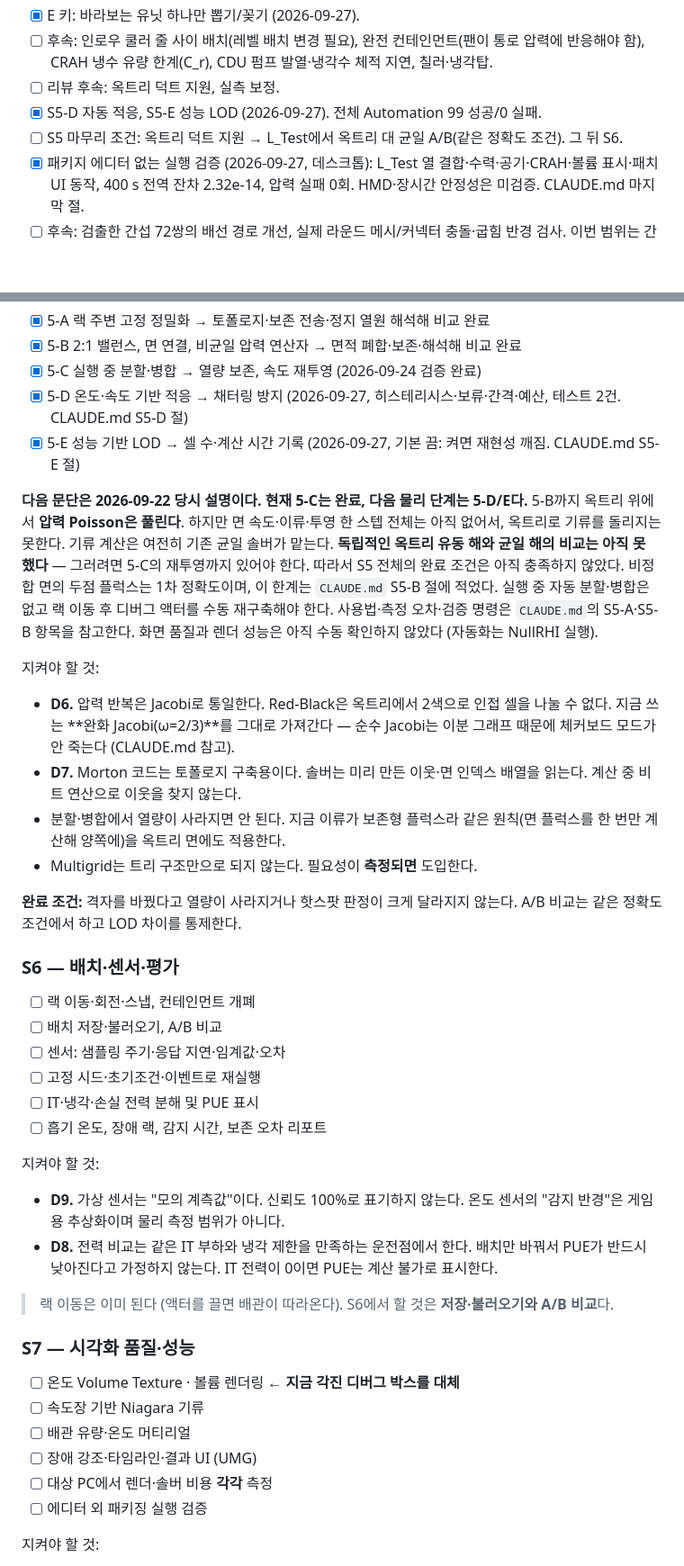
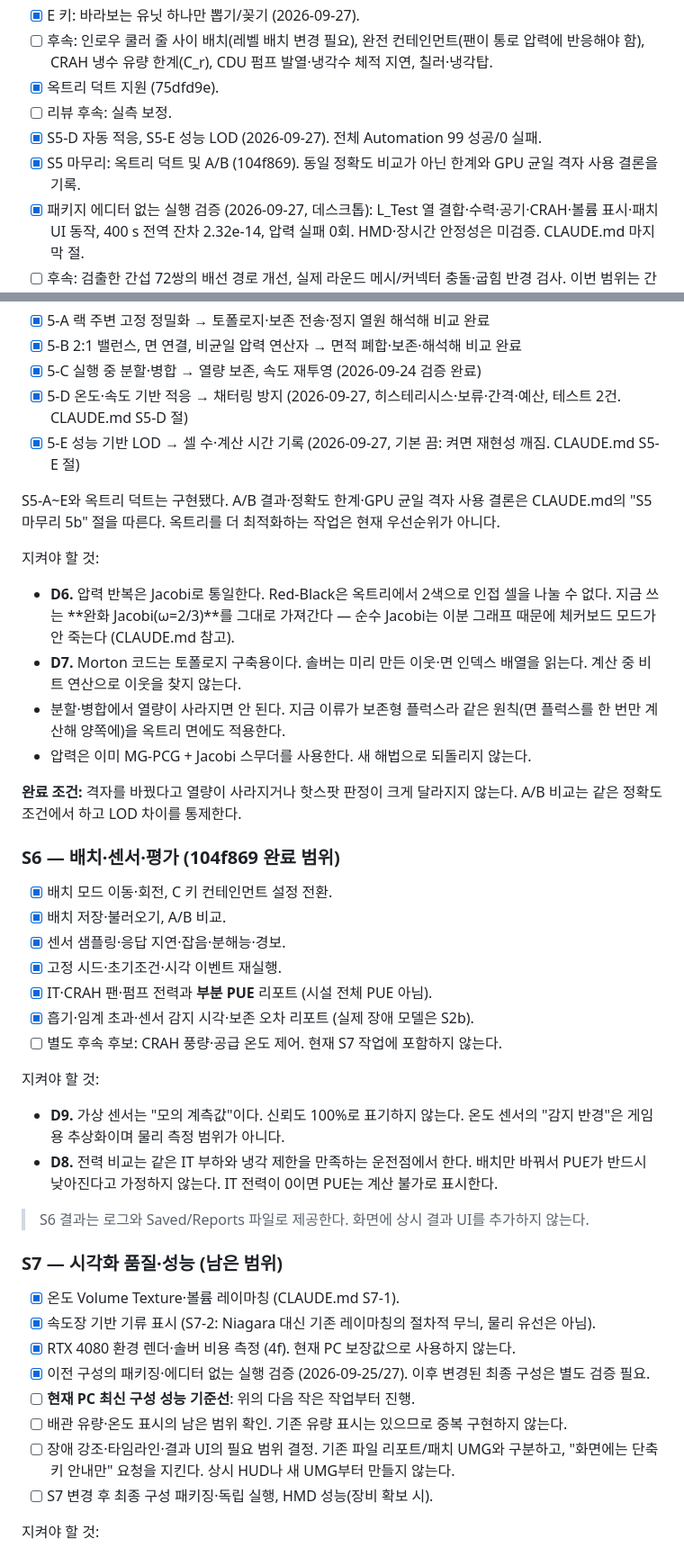
Before and after one commit to dongkimyeon/VRG_TermProj, a Markdown page: 남은작업.md, 2 parts joined by grey strips. Shown at 90% size. GitHub-like rendering; blank space fills up the shorter version.

```diff
--- a/남은작업.md
+++ b/남은작업.md
@@ -36,9 +49,10 @@
 - [x] E 키: 바라보는 유닛 하나만 뽑기/꽂기 (2026-09-27).
 - [ ] 후속: 인로우 쿨러 줄 사이 배치(레벨 배치 변경 필요), 완전 컨테인먼트(팬이 통로 압력에 반응해야 함),
       CRAH 냉수 유량 한계(C_r), CDU 펌프 발열·냉각수 체적 지연, 칠러·냉각탑.
-- [ ] 리뷰 후속: 옥트리 덕트 지원, 실측 보정.
+- [x] 옥트리 덕트 지원 (75dfd9e).
+- [ ] 리뷰 후속: 실측 보정.
 - [x] S5-D 자동 적응, S5-E 성능 LOD (2026-09-27). 전체 Automation 99 성공/0 실패.
-- [ ] S5 마무리 조건: 옥트리 덕트 지원 → L_Test에서 옥트리 대 균일 A/B(같은 정확도 조건). 그 뒤 S6.
+- [x] S5 마무리: 옥트리 덕트 및 A/B (104f869). 동일 정확도 비교가 아닌 한계와 GPU 균일 격자 사용 결론을 기록.
 - [x] 패키지 에디터 없는 실행 검증 (2026-09-27, 데스크톱): L_Test 열 결합·수력·공기·CRAH·볼륨 표시·패치 UI 동작,
       400 s 전역 잔차 2.32e-14, 압력 실패 0회. HMD·장시간 안정성은 미검증. CLAUDE.md 마지막 절.
 - [ ] 후속: 검출한 간섭 72쌍의 배선 경로 개선, 실제 라운드 메시/커넥터 충돌·굽힘 반경 검사.
@@ -103,15 +117,8 @@
 - [x] 5-D 온도·속도 기반 적응 → 채터링 방지 (2026-09-27, 히스테리시스·보류·간격·예산, 테스트 2건. CLAUDE.md S5-D 절)
 - [x] 5-E 성능 기반 LOD → 셀 수·계산 시간 기록 (2026-09-27, 기본 끔: 켜면 재현성 깨짐. CLAUDE.md S5-E 절)
 
-**다음 문단은 2026-09-22 당시 설명이다. 현재 5-C는 완료, 다음 물리 단계는 5-D/E다.** 5-B까지 옥트리 위에서 **압력 Poisson은 풀린다**.
-하지만 면 속도·이류·투영 한 스텝 전체는 아직 없어서, 옥트리로 기류를 돌리지는 못한다.
-기류 계산은 여전히 기존 균일 솔버가 맡는다.
-**독립적인 옥트리 유동 해와 균일 해의 비교는 아직 못 했다** — 그러려면 5-C의
-재투영까지 있어야 한다. 따라서 S5 전체의 완료 조건은 아직 충족하지 않았다.
-비정합 면의 두점 플럭스는 1차 정확도이며, 이 한계는 `CLAUDE.md` S5-B 절에 적었다.
-실행 중 자동 분할·병합은 없고 랙 이동 후 디버그 액터를 수동 재구축해야 한다.
-사용법·측정 오차·검증 명령은 `CLAUDE.md`의 S5-A·S5-B 항목을 참고한다.
-화면 품질과 렌더 성능은 아직 수동 확인하지 않았다 (자동화는 NullRHI 실행).
+S5-A~E와 옥트리 덕트는 구현됐다. A/B 결과·정확도 한계·GPU 균일 격자 사용 결론은
+CLAUDE.md의 "S5 마무리 5b" 절을 따른다. 옥트리를 더 최적화하는 작업은 현재 우선순위가 아니다.
 
 지켜야 할 것:
 
@@ -122,19 +129,20 @@
   배열을 읽는다. 계산 중 비트 연산으로 이웃을 찾지 않는다.
 - 분할·병합에서 열량이 사라지면 안 된다. 지금 이류가 보존형 플럭스라
   같은 원칙(면 플럭스를 한 번만 계산해 양쪽에)을 옥트리 면에도 적용한다.
-- Multigrid는 트리 구조만으로 되지 않는다. 필요성이 **측정되면** 도입한다.
+- 압력은 이미 MG-PCG + Jacobi 스무더를 사용한다. 새 해법으로 되돌리지 않는다.
 
 **완료 조건:** 격자를 바꿨다고 열량이 사라지거나 핫스팟 판정이 크게 달라지지 않는다.
 A/B 비교는 같은 정확도 조건에서 하고 LOD 차이를 통제한다.
 
-### S6 — 배치·센서·평가
+### S6 — 배치·센서·평가 (104f869 완료 범위)
 
-- [ ] 랙 이동·회전·스냅, 컨테인먼트 개폐
-- [ ] 배치 저장·불러오기, A/B 비교
-- [ ] 센서: 샘플링 주기·응답 지연·임계값·오차
-- [ ] 고정 시드·초기조건·이벤트로 재실행
-- [ ] IT·냉각·손실 전력 분해 및 PUE 표시
-- [ ] 흡기 온도, 장애 랙, 감지 시간, 보존 오차 리포트
+- [x] 배치 모드 이동·회전, C 키 컨테인먼트 설정 전환.
+- [x] 배치 저장·불러오기, A/B 비교.
+- [x] 센서 샘플링·응답 지연·잡음·분해능·경보.
+- [x] 고정 시드·초기조건·시각 이벤트 재실행.
+- [x] IT·CRAH 팬·펌프 전력과 **부분 PUE** 리포트 (시설 전체 PUE 아님).
+- [x] 흡기·임계 초과·센서 감지 시각·보존 오차 리포트 (실제 장애 모델은 S2b).
+- [ ] 별도 후속 후보: CRAH 풍량·공급 온도 제어. 현재 S7 작업에 포함하지 않는다.
 
 지켜야 할 것:
 
@@ -144,17 +152,19 @@ A/B 비교는 같은 정확도 조건에서 하고 LOD 차이를 통제한다.
   배치만 바꿔서 PUE가 반드시 낮아진다고 가정하지 않는다.
   IT 전력이 0이면 PUE는 계산 불가로 표시한다.
 
-> 랙 이동은 이미 된다 (액터를 끌면 배관이 따라온다). S6에서 할 것은
-> **저장·불러오기와 A/B 비교**다.
+> S6 결과는 로그와 Saved/Reports 파일로 제공한다. 화면에 상시 결과 UI를 추가하지 않는다.
 
-### S7 — 시각화 품질·성능
+### S7 — 시각화 품질·성능 (남은 범위)
 
-- [ ] 온도 Volume Texture · 볼륨 렌더링 ← **지금 각진 디버그 박스를 대체**
-- [ ] 속도장 기반 Niagara 기류
-- [ ] 배관 유량·온도 머티리얼
-- [ ] 장애 강조·타임라인·결과 UI (UMG)
-- [ ] 대상 PC에서 렌더·솔버 비용 **각각** 측정
-- [ ] 에디터 외 패키징 실행 검증
+- [x] 온도 Volume Texture·볼륨 레이마칭 (CLAUDE.md S7-1).
+- [x] 속도장 기반 기류 표시 (S7-2: Niagara 대신 기존 레이마칭의 절차적 무늬, 물리 유선은 아님).
+- [x] RTX 4080 환경 렌더·솔버 비용 측정 (4f). 현재 PC 보장값으로 사용하지 않는다.
+- [x] 이전 구성의 패키징·에디터 없는 실행 검증 (2026-09-25/27). 이후 변경된 최종 구성은 별도 검증 필요.
+- [ ] **현재 PC 최신 구성 성능 기준선**: 위의 다음 작은 작업부터 진행.
+- [ ] 배관 유량·온도 표시의 남은 범위 확인. 기존 유량 표시는 있으므로 중복 구현하지 않는다.
+- [ ] 장애 강조·타임라인·결과 UI의 필요 범위 결정. 기존 파일 리포트/패치 UMG와 구분하고,
+      "화면에는 단축키 안내만" 요청을 지킨다. 상시 HUD나 새 UMG부터 만들지 않는다.
+- [ ] S7 변경 후 최종 구성 패키징·독립 실행, HMD 성능(장비 확보 시).
 
 지켜야 할 것:
 
```
Also changed, not shown: other parts of 남은작업.md (+19 -6 lines), CLAUDE.md (+7 -3 lines), Tools/인계_2026-09-27.md (+2 -2 lines).
